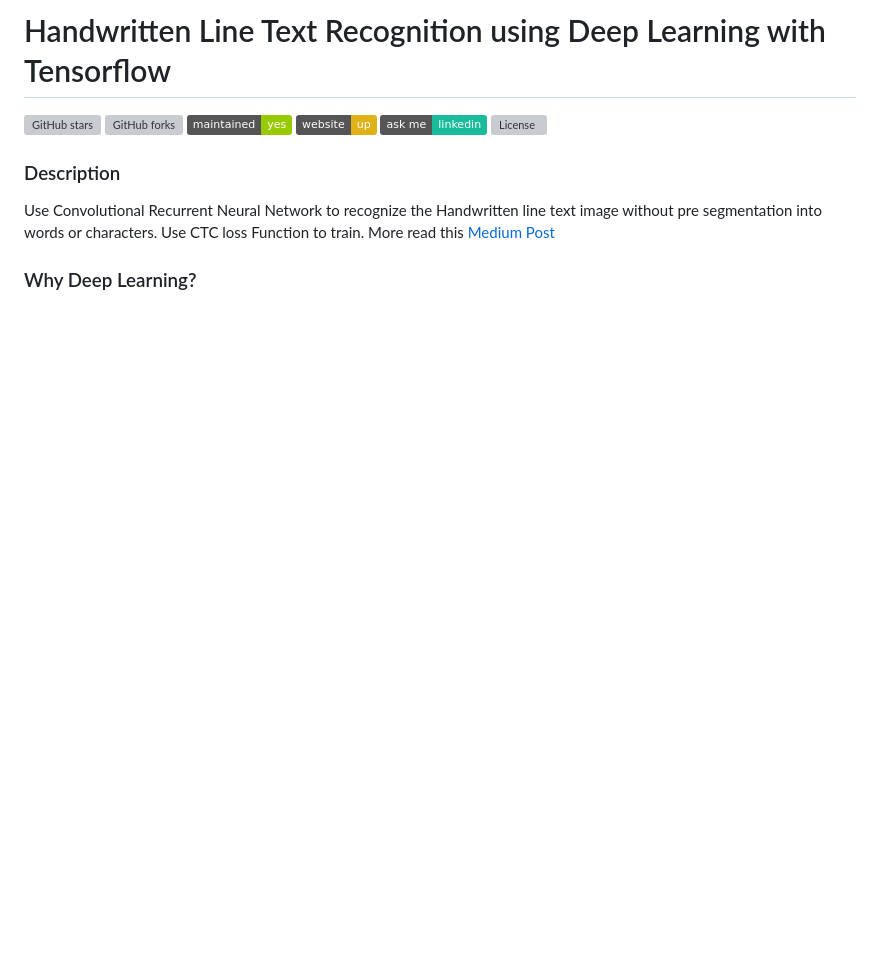
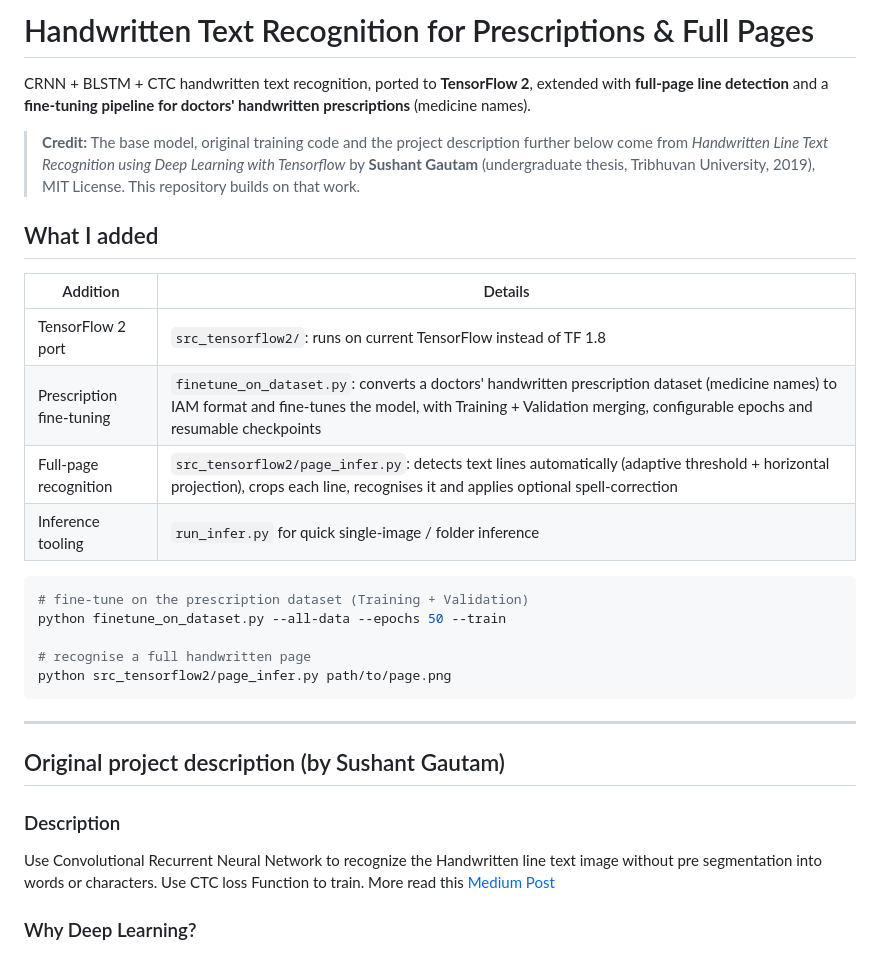
Before and after one commit to agastisagnik2004/Handwritten_detection, a Markdown page: README.md, the part around the change. Drawn GitHub-style; badges without logos; blank space fills up the shorter version; grey boxes are pictures that could not be loaded.

Commit message:
Rewrite README: credit original author and document my additions
Updated project description and added features for prescription recognition and full-page line detection.

````diff
--- a/README.md
+++ b/README.md
@@ -1,10 +1,31 @@
-# Handwritten Line Text Recognition using Deep Learning with Tensorflow
-![GitHub stars](https://img.shields.io/github/stars/sushant097/Handwritten-Line-Text-Recognition-using-Deep-Learning-with-Tensorflow)
-![GitHub forks](https://img.shields.io/github/forks/sushant097/Handwritten-Line-Text-Recognition-using-Deep-Learning-with-Tensorflow)
-[![Maintenance](https://img.shields.io/badge/maintained-yes-green.svg)](https://github.com/sushant097/Handwritten-Line-Text-Recognition-using-Deep-Learning-with-Tensorflow///commits/master)
-[![Website shields.io](https://img.shields.io/badge/website-up-yellow)](https://github.com/sushant097/Handwritten-Line-Text-Recognition-using-Deep-Learning-with-Tensorflow)
-[![Ask Me Anything !](https://img.shields.io/badge/ask%20me-linkedin-1abc9c.svg)](https://www.linkedin.com/in/susan-gautam/)
-[![License](http://img.shields.io/:license-mit-blue.svg?style=flat-square)](http://badges.mit-license.org)
+# Handwritten Text Recognition for Prescriptions & Full Pages
+
+CRNN + BLSTM + CTC handwritten text recognition, ported to **TensorFlow 2**, extended with **full-page line detection** and a **fine-tuning pipeline for doctors' handwritten prescriptions** (medicine names).
+
+> **Credit:** The base model, original training code and the project description further below come from *Handwritten Line Text Recognition using Deep Learning with Tensorflow* by **Sushant Gautam** (undergraduate thesis, Tribhuvan University, 2019), MIT License. This repository builds on that work.
+
+## What I added
+
+| Addition | Details |
+|---|---|
+| TensorFlow 2 port | `src_tensorflow2/`: runs on current TensorFlow instead of TF 1.8 |
+| Prescription fine-tuning | `finetune_on_dataset.py`: converts a doctors' handwritten prescription dataset (medicine names) to IAM format and fine-tunes the model, with Training + Validation merging, configurable epochs and resumable checkpoints |
+| Full-page recognition | `src_tensorflow2/page_infer.py`: detects text lines automatically (adaptive threshold + horizontal projection), crops each line, recognises it and applies optional spell-correction |
+| Inference tooling | `run_infer.py` for quick single-image / folder inference |
+
+```bash
+# fine-tune on the prescription dataset (Training + Validation)
+python finetune_on_dataset.py --all-data --epochs 50 --train
+
+# recognise a full handwritten page
+python src_tensorflow2/page_infer.py path/to/page.png
+```
+
+---
+
+## Original project description (by Sushant Gautam)
+
+
 
 
 ### Description
````
